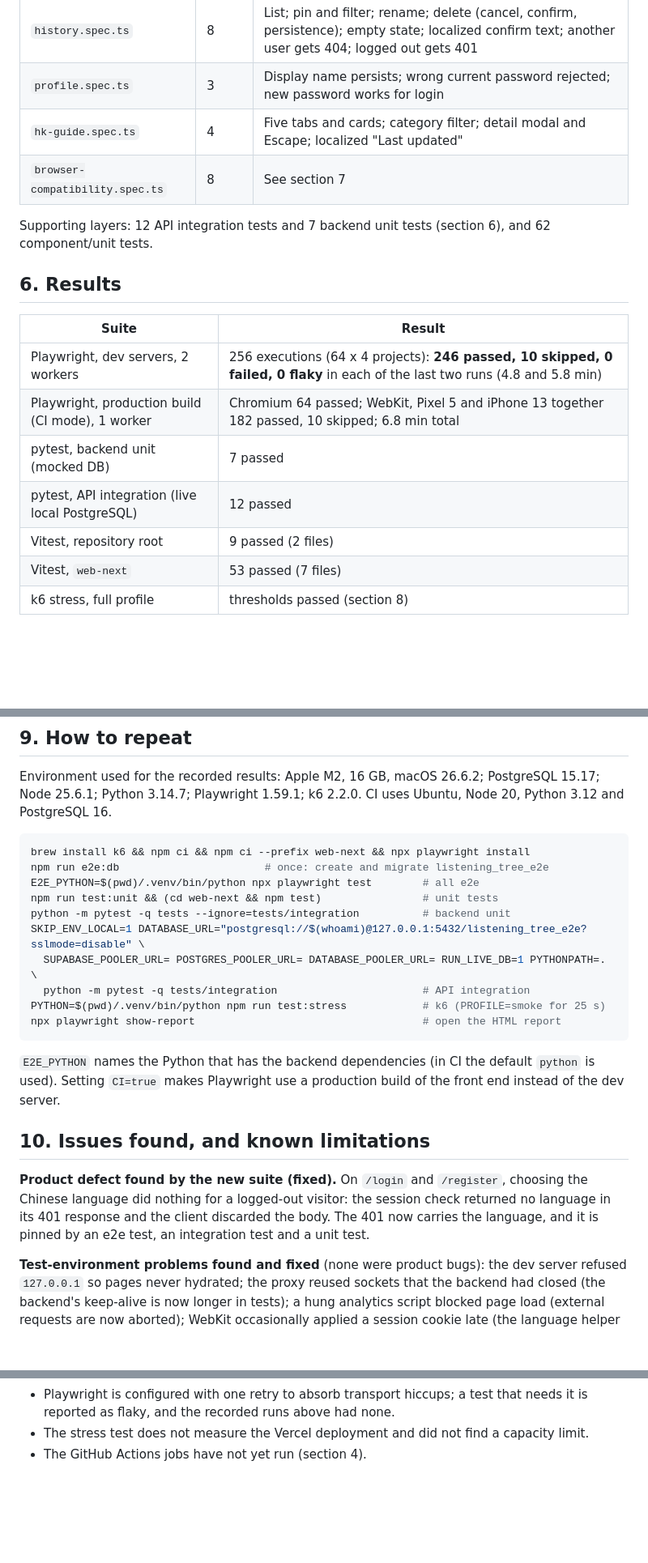
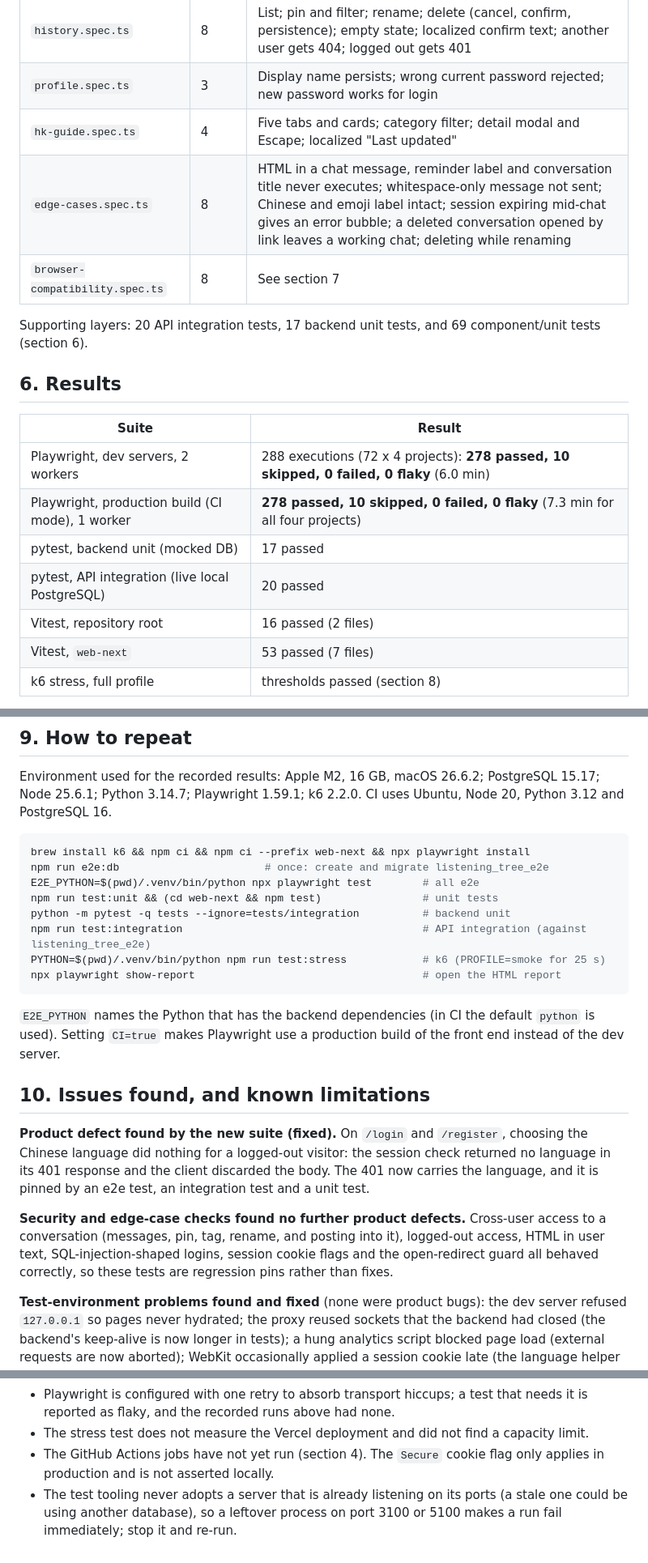
Before and after one commit to Brian-code-123/The-Listening-Tree, a Markdown page: docs/TESTING.md, 3 parts joined by grey strips. Shown at 81% size. GitHub-like rendering; blank space fills up the shorter version.

Commit message:
Update the test document for the security and edge-case tests
Adds the new checks to the feature list, black-box table and limitations, and
refreshes the counts from full runs of both the dev-server and production-build
configurations (288 executions each: 278 passed, 10 skipped, none flaky).

````diff
--- a/docs/TESTING.md
+++ b/docs/TESTING.md
@@ -108,20 +113,21 @@ There are 64 tests per project (12 spec files). Result: see section 6.
 | `history.spec.ts` | 8 | List; pin and filter; rename; delete (cancel, confirm, persistence); empty state; localized confirm text; another user gets 404; logged out gets 401 |
 | `profile.spec.ts` | 3 | Display name persists; wrong current password rejected; new password works for login |
 | `hk-guide.spec.ts` | 4 | Five tabs and cards; category filter; detail modal and Escape; localized "Last updated" |
+| `edge-cases.spec.ts` | 8 | HTML in a chat message, reminder label and conversation title never executes; whitespace-only message not sent; Chinese and emoji label intact; session expiring mid-chat gives an error bubble; a deleted conversation opened by link leaves a working chat; deleting while renaming |
 | `browser-compatibility.spec.ts` | 8 | See section 7 |
 
-Supporting layers: 12 API integration tests and 7 backend unit tests (section 6), and 62
-component/unit tests.
+Supporting layers: 20 API integration tests, 17 backend unit tests, and 69 component/unit
+tests (section 6).
 
 ## 6. Results
 
 | Suite | Result |
 |---|---|
-| Playwright, dev servers, 2 workers | 256 executions (64 x 4 projects): **246 passed, 10 skipped, 0 failed, 0 flaky** in each of the last two runs (4.8 and 5.8 min) |
-| Playwright, production build (CI mode), 1 worker | Chromium 64 passed; WebKit, Pixel 5 and iPhone 13 together 182 passed, 10 skipped; 6.8 min total |
-| pytest, backend unit (mocked DB) | 7 passed |
-| pytest, API integration (live local PostgreSQL) | 12 passed |
-| Vitest, repository root | 9 passed (2 files) |
+| Playwright, dev servers, 2 workers | 288 executions (72 x 4 projects): **278 passed, 10 skipped, 0 failed, 0 flaky** (6.0 min) |
+| Playwright, production build (CI mode), 1 worker | **278 passed, 10 skipped, 0 failed, 0 flaky** (7.3 min for all four projects) |
+| pytest, backend unit (mocked DB) | 17 passed |
+| pytest, API integration (live local PostgreSQL) | 20 passed |
+| Vitest, repository root | 16 passed (2 files) |
 | Vitest, `web-next` | 53 passed (7 files) |
 | k6 stress, full profile | thresholds passed (section 8) |
 
@@ -192,9 +198,7 @@ npm run e2e:db                       # once: create and migrate listening_tree_e
 E2E_PYTHON=$(pwd)/.venv/bin/python npx playwright test        # all e2e
 npm run test:unit && (cd web-next && npm test)                # unit tests
 python -m pytest -q tests --ignore=tests/integration          # backend unit
-SKIP_ENV_LOCAL=1 DATABASE_URL="postgresql://$(whoami)@127.0.0.1:5432/listening_tree_e2e?sslmode=disable" \
-  SUPABASE_POOLER_URL= POSTGRES_POOLER_URL= DATABASE_POOLER_URL= RUN_LIVE_DB=1 PYTHONPATH=. \
-  python -m pytest -q tests/integration                       # API integration
+npm run test:integration                                      # API integration (against listening_tree_e2e)
 PYTHON=$(pwd)/.venv/bin/python npm run test:stress            # k6 (PROFILE=smoke for 25 s)
 npx playwright show-report                                    # open the HTML report
 ```
@@ -209,6 +213,11 @@ end instead of the dev server.
 the Chinese language did nothing for a logged-out visitor: the session check returned no
 language in its 401 response and the client discarded the body. The 401 now carries the
 language, and it is pinned by an e2e test, an integration test and a unit test.
+
+**Security and edge-case checks found no further product defects.** Cross-user access to a
+conversation (messages, pin, tag, rename, and posting into it), logged-out access, HTML in
+user text, SQL-injection-shaped logins, session cookie flags and the open-redirect guard all
+behaved correctly, so these tests are regression pins rather than fixes.
 
 **Test-environment problems found and fixed** (none were product bugs): the dev server
 refused `127.0.0.1` so pages never hydrated; the proxy reused sockets that the backend had
@@ -230,4 +239,8 @@ other's rate-limit counters (the rate-limit test now has its own reserved counte
 - Playwright is configured with one retry to absorb transport hiccups; a test that needs it
   is reported as flaky, and the recorded runs above had none.
 - The stress test does not measure the Vercel deployment and did not find a capacity limit.
-- The GitHub Actions jobs have not yet run (section 4).
+- The GitHub Actions jobs have not yet run (section 4). The `Secure` cookie flag only applies
+  in production and is not asserted locally.
+- The test tooling never adopts a server that is already listening on its ports (a stale
+  one could be using another database), so a leftover process on port 3100 or 5100 makes a
+  run fail immediately; stop it and re-run.
````
Also changed, not shown: other parts of docs/TESTING.md (+8 -3 lines).
